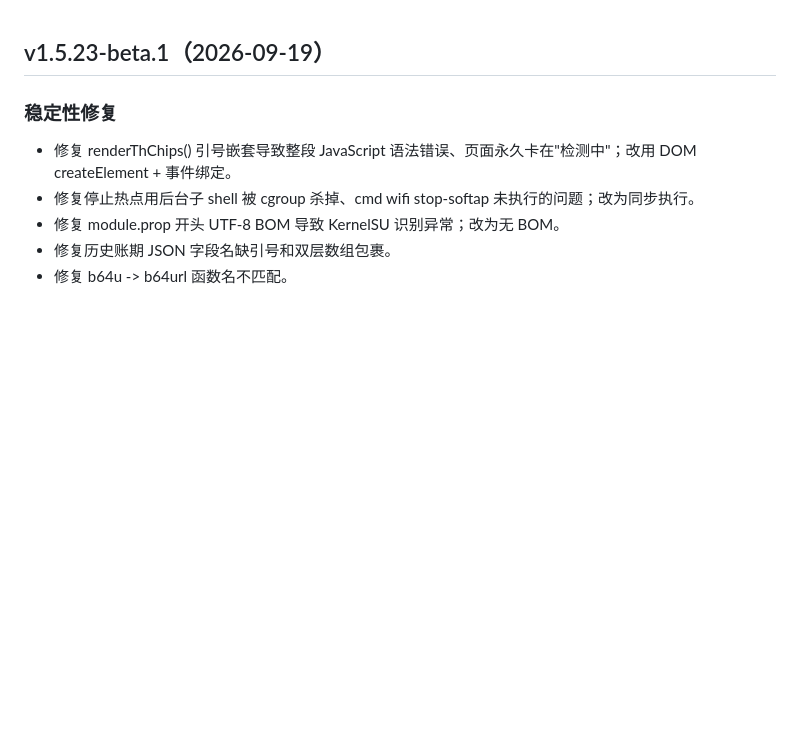
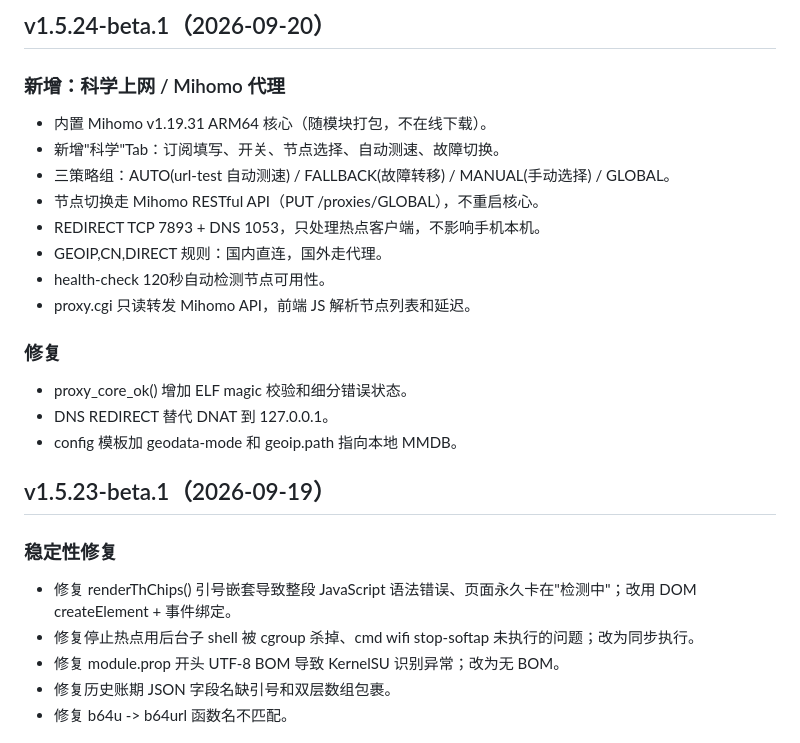
Before and after one commit to chenchaosuperman-cell/Android-Hotspot-Web, a Markdown page: CHANGELOG.md, the part around the change. Rendered like a GitHub page; blank space fills up the shorter version.

Commit message:
docs: add v1.5.24 changelog for Mihomo proxy

```diff
--- a/CHANGELOG.md
+++ b/CHANGELOG.md
@@ -1,3 +1,19 @@
+## v1.5.24-beta.1（2026-09-20）
+
+### 新增：科学上网 / Mihomo 代理
+- 内置 Mihomo v1.19.31 ARM64 核心（随模块打包，不在线下载）。
+- 新增"科学"Tab：订阅填写、开关、节点选择、自动测速、故障切换。
+- 三策略组：AUTO(url-test 自动测速) / FALLBACK(故障转移) / MANUAL(手动选择) / GLOBAL。
+- 节点切换走 Mihomo RESTful API（PUT /proxies/GLOBAL），不重启核心。
+- REDIRECT TCP 7893 + DNS 1053，只处理热点客户端，不影响手机本机。
+- GEOIP,CN,DIRECT 规则：国内直连，国外走代理。
+- health-check 120秒自动检测节点可用性。
+- proxy.cgi 只读转发 Mihomo API，前端 JS 解析节点列表和延迟。
+
+### 修复
+- proxy_core_ok() 增加 ELF magic 校验和细分错误状态。
+- DNS REDIRECT 替代 DNAT 到 127.0.0.1。
+- config 模板加 geodata-mode 和 geoip.path 指向本地 MMDB。
 ## v1.5.23-beta.1（2026-09-19）
 
 ### 稳定性修复
```
